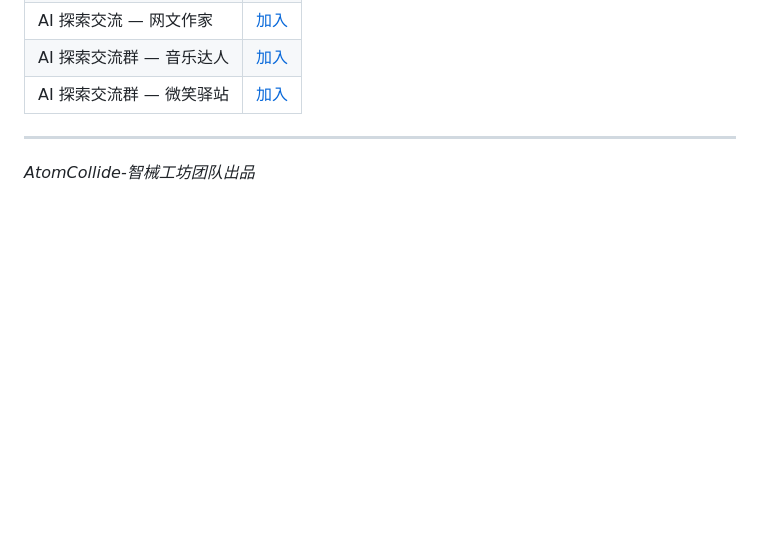
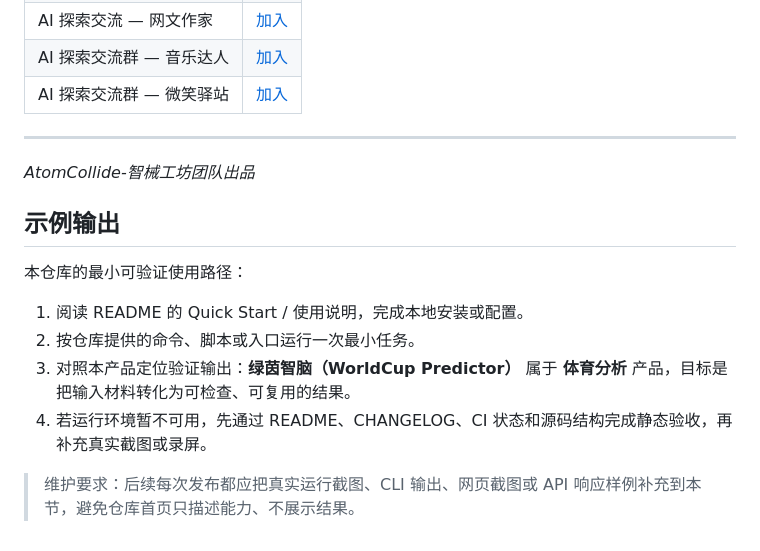
Before and after one commit to 503496348-ops/worldcup-predictor, a Markdown page: README.md, the part around the change. Rendered like a GitHub page; blank space fills up the shorter version.

Commit message:
docs: complete product page governance sections

```diff
--- a/README.md
+++ b/README.md
@@ -57,3 +57,14 @@
 ---
 
 *AtomCollide-智械工坊团队出品*
+
+## 示例输出
+
+本仓库的最小可验证使用路径：
+
+1. 阅读 README 的 Quick Start / 使用说明，完成本地安装或配置。
+2. 按仓库提供的命令、脚本或入口运行一次最小任务。
+3. 对照本产品定位验证输出：**绿茵智脑（WorldCup Predictor）** 属于 **体育分析** 产品，目标是把输入材料转化为可检查、可复用的结果。
+4. 若运行环境暂不可用，先通过 README、CHANGELOG、CI 状态和源码结构完成静态验收，再补充真实截图或录屏。
+
+> 维护要求：后续每次发布都应把真实运行截图、CLI 输出、网页截图或 API 响应样例补充到本节，避免仓库首页只描述能力、不展示结果。
```
